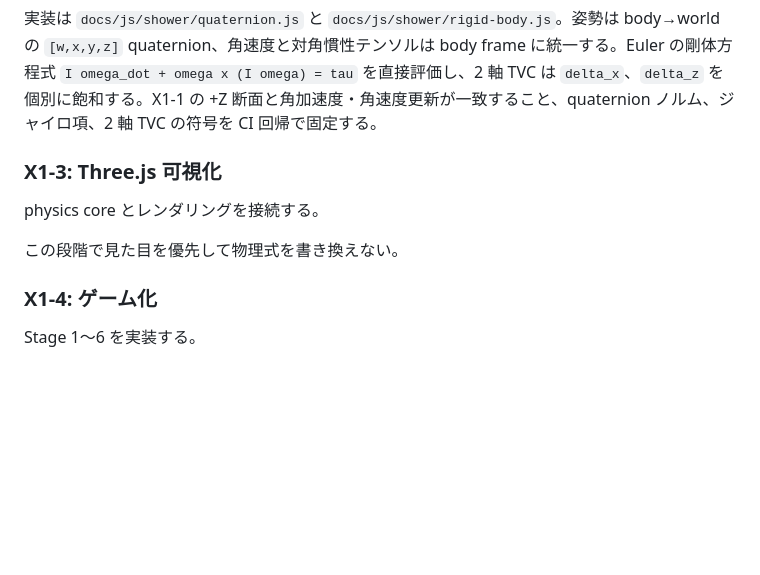
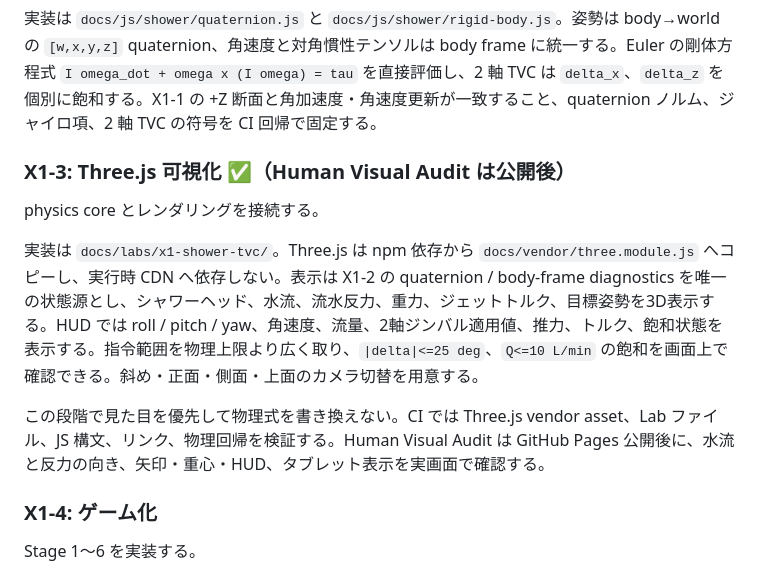
Before and after one commit to InSuns21/biped-control-lab, a Markdown page: SHOWER_TVC_3D_GAME_PLAN.md, the part around the change. Rendered like a GitHub page; blank space fills up the shorter version.

Commit message:
docs(shower): mark X1-3 implementation complete

```diff
--- a/SHOWER_TVC_3D_GAME_PLAN.md
+++ b/SHOWER_TVC_3D_GAME_PLAN.md
@@ -445,11 +445,13 @@ p_min <= p_CoP <= p_max
 
 実装は `docs/js/shower/quaternion.js` と `docs/js/shower/rigid-body.js`。姿勢は body→world の `[w,x,y,z]` quaternion、角速度と対角慣性テンソルは body frame に統一する。Euler の剛体方程式 `I omega_dot + omega x (I omega) = tau` を直接評価し、2 軸 TVC は `delta_x`、`delta_z` を個別に飽和する。X1-1 の +Z 断面と角加速度・角速度更新が一致すること、quaternion ノルム、ジャイロ項、2 軸 TVC の符号を CI 回帰で固定する。
 
-### X1-3: Three.js 可視化
+### X1-3: Three.js 可視化 ✅（Human Visual Audit は公開後）
 
 physics core とレンダリングを接続する。
 
-この段階で見た目を優先して物理式を書き換えない。
+実装は `docs/labs/x1-shower-tvc/`。Three.js は npm 依存から `docs/vendor/three.module.js` へコピーし、実行時 CDN へ依存しない。表示は X1-2 の quaternion / body-frame diagnostics を唯一の状態源とし、シャワーヘッド、水流、流水反力、重力、ジェットトルク、目標姿勢を3D表示する。HUD では roll / pitch / yaw、角速度、流量、2軸ジンバル適用値、推力、トルク、飽和状態を表示する。指令範囲を物理上限より広く取り、`|delta|<=25 deg`、`Q<=10 L/min` の飽和を画面上で確認できる。斜め・正面・側面・上面のカメラ切替を用意する。
+
+この段階で見た目を優先して物理式を書き換えない。CI では Three.js vendor asset、Lab ファイル、JS 構文、リンク、物理回帰を検証する。Human Visual Audit は GitHub Pages 公開後に、水流と反力の向き、矢印・重心・HUD、タブレット表示を実画面で確認する。
 
 ### X1-4: ゲーム化
 
```
